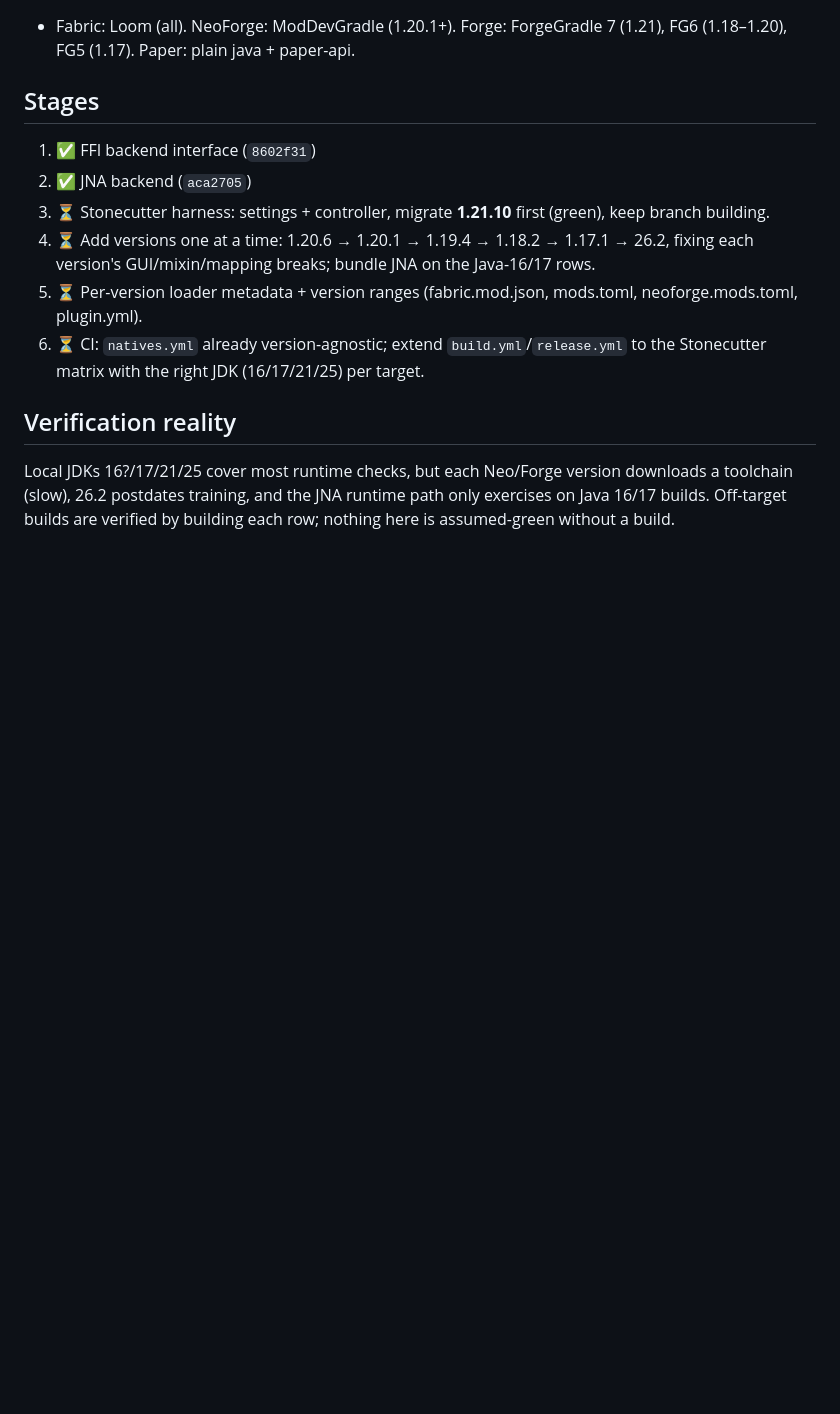
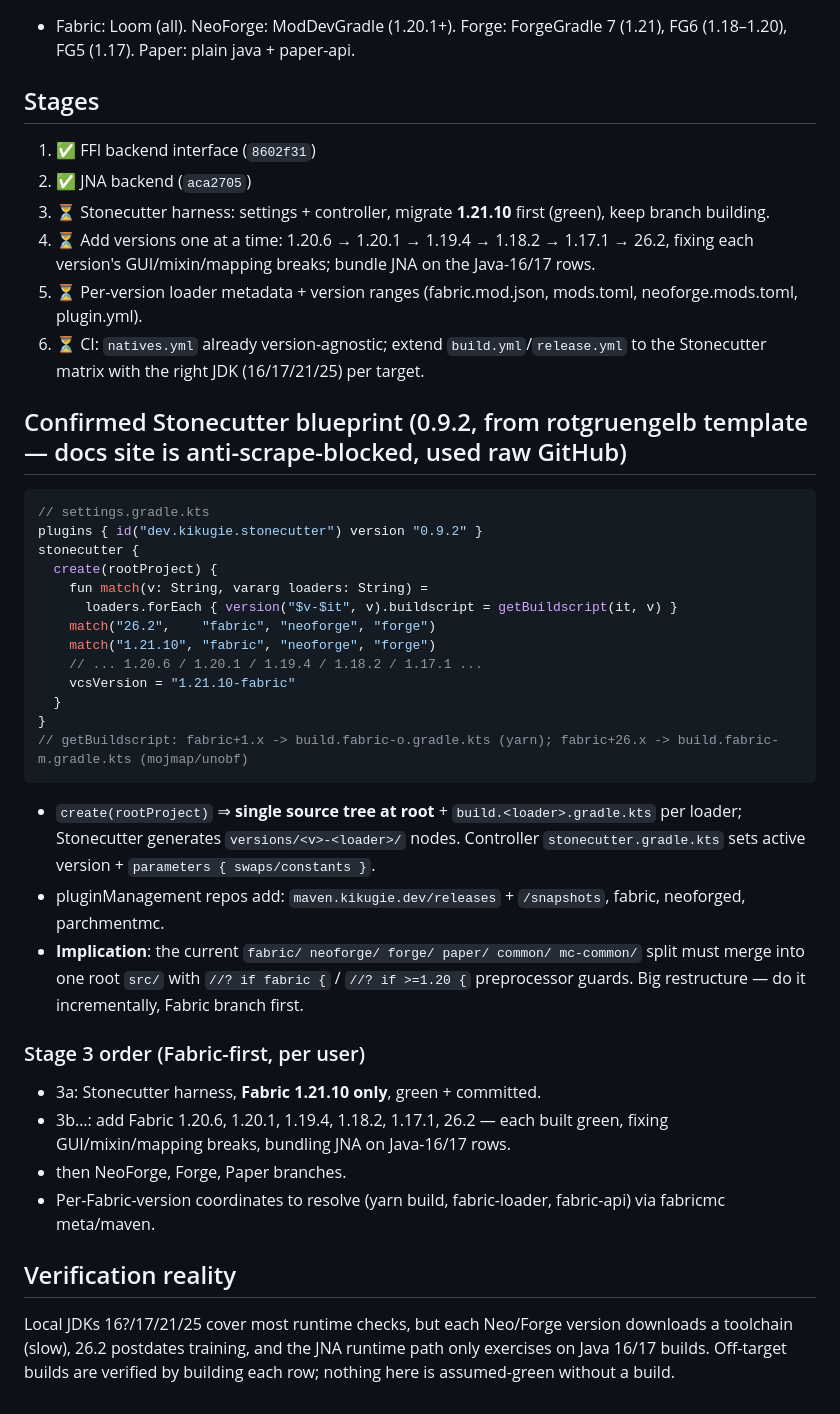
Before and after one commit to l5z12/etmc, a Markdown page: MULTIVERSION.md, the part around the change. GitHub-like rendering; blank space fills up the shorter version.

Commit message:
docs: record confirmed Stonecutter 0.9.2 blueprint + Fabric-first stage-3 order

````diff
--- a/MULTIVERSION.md
+++ b/MULTIVERSION.md
@@ -49,6 +49,32 @@ built via **Stonecutter** (`dev.kikugie.stonecutter`). CI builds everything.
 6. ⏳ CI: `natives.yml` already version-agnostic; extend `build.yml`/`release.yml` to the Stonecutter
    matrix with the right JDK (16/17/21/25) per target.
 
+## Confirmed Stonecutter blueprint (0.9.2, from rotgruengelb template — docs site is anti-scrape-blocked, used raw GitHub)
+```kotlin
+// settings.gradle.kts
+plugins { id("dev.kikugie.stonecutter") version "0.9.2" }
+stonecutter {
+  create(rootProject) {
+    fun match(v: String, vararg loaders: String) =
+      loaders.forEach { version("$v-$it", v).buildscript = getBuildscript(it, v) }
+    match("26.2",    "fabric", "neoforge", "forge")
+    match("1.21.10", "fabric", "neoforge", "forge")
+    // ... 1.20.6 / 1.20.1 / 1.19.4 / 1.18.2 / 1.17.1 ...
+    vcsVersion = "1.21.10-fabric"
+  }
+}
+// getBuildscript: fabric+1.x -> build.fabric-o.gradle.kts (yarn); fabric+26.x -> build.fabric-m.gradle.kts (mojmap/unobf)
+```
+- `create(rootProject)` ⇒ **single source tree at root** + `build.<loader>.gradle.kts` per loader; Stonecutter generates `versions/<v>-<loader>/` nodes. Controller `stonecutter.gradle.kts` sets active version + `parameters { swaps/constants }`.
+- pluginManagement repos add: `maven.kikugie.dev/releases` + `/snapshots`, fabric, neoforged, parchmentmc.
+- **Implication**: the current `fabric/ neoforge/ forge/ paper/ common/ mc-common/` split must merge into one root `src/` with `//? if fabric {` / `//? if >=1.20 {` preprocessor guards. Big restructure — do it incrementally, Fabric branch first.
+
+### Stage 3 order (Fabric-first, per user)
+- 3a: Stonecutter harness, **Fabric 1.21.10 only**, green + committed.
+- 3b…: add Fabric 1.20.6, 1.20.1, 1.19.4, 1.18.2, 1.17.1, 26.2 — each built green, fixing GUI/mixin/mapping breaks, bundling JNA on Java-16/17 rows.
+- then NeoForge, Forge, Paper branches.
+- Per-Fabric-version coordinates to resolve (yarn build, fabric-loader, fabric-api) via fabricmc meta/maven.
+
 ## Verification reality
 Local JDKs 16?/17/21/25 cover most runtime checks, but each Neo/Forge version downloads a toolchain
 (slow), 26.2 postdates training, and the JNA runtime path only exercises on Java 16/17 builds. Off-target
````
